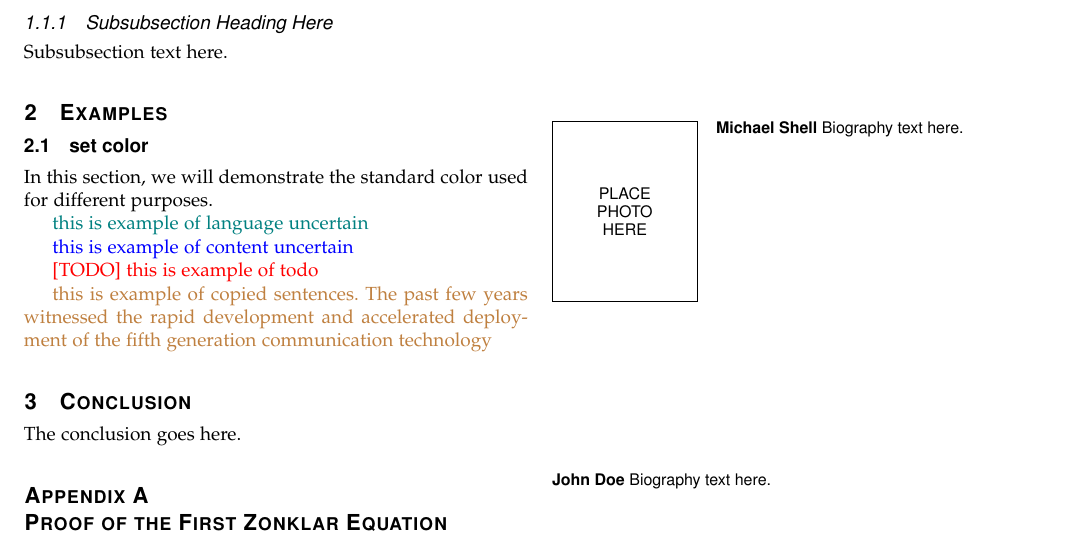
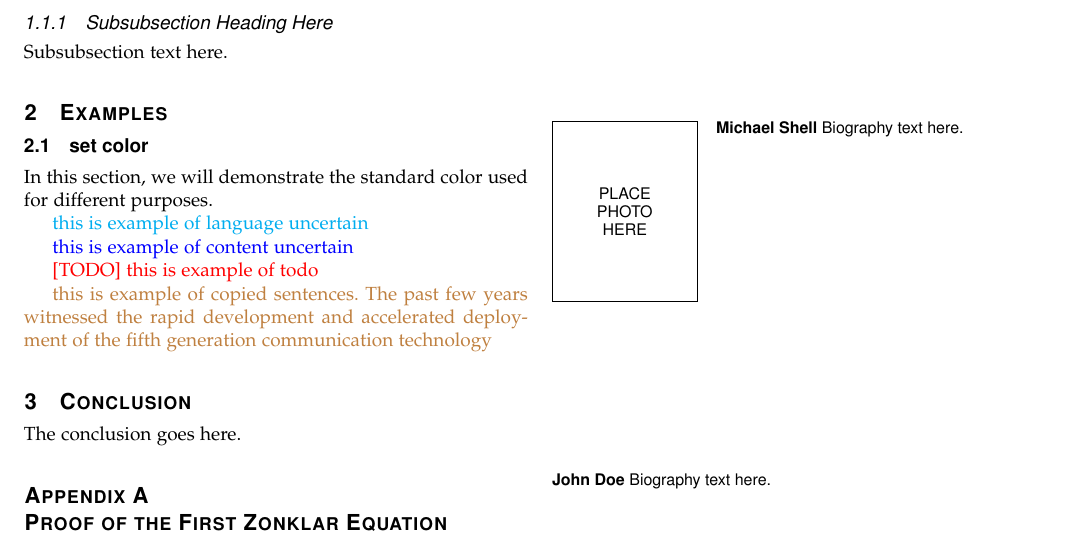
Before and after one commit to Zplusless/Template_IEEE_trans, a LaTeX paper (main.tex): part of the page, cut so that both start at the same text. Compiled offline with pdfLaTeX; a missing font is replaced by an installed copy or a similar font; a LaTeX package or settings file that is missing is left out.

Commit message:
语言不确定使用cyan

```diff
--- a/main.tex
+++ b/main.tex
@@ -309,7 +309,7 @@ Subsubsection text here.
 In this section, we will demonstrate the standard color used for different purposes.
 
 % 语言不确定
-\textcolor{teal}{this is example of language uncertain}
+\textcolor{cyan}{this is example of language uncertain}
 
 % 内容不确定
 \textcolor{blue}{this is example of content uncertain}
```
